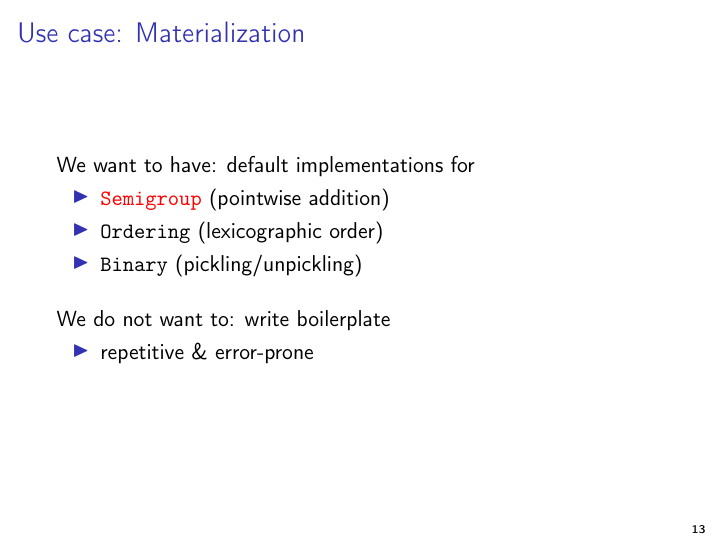
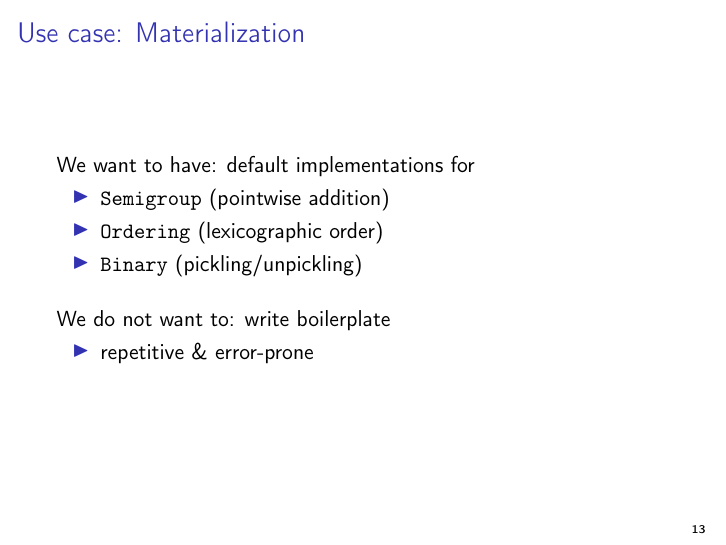
Before and after one commit to larsrh/nescala2014, LaTeX slides (2014-03-01-MacrosVsTypes.tex): page 14 of 42. Compiled offline with pdfLaTeX.

Commit message:
saying "Semigroup" is okay, I think.

```diff
--- a/2014-03-01-MacrosVsTypes.tex
+++ b/2014-03-01-MacrosVsTypes.tex
@@ -161,7 +161,7 @@ def createArray[T: ClassTag](size: Int, el: T) = \{
 \begin{frame}{Use case: Materialization}
   We want to have: default implementations for
   \begin{itemize}
-    \item \texttt{\color{red}{Semigroup}} (pointwise addition)
+    \item \texttt{Semigroup} (pointwise addition)
     \item \texttt{Ordering} (lexicographic order)
     \item \texttt{Binary} (pickling/unpickling)
   \end{itemize}
```
